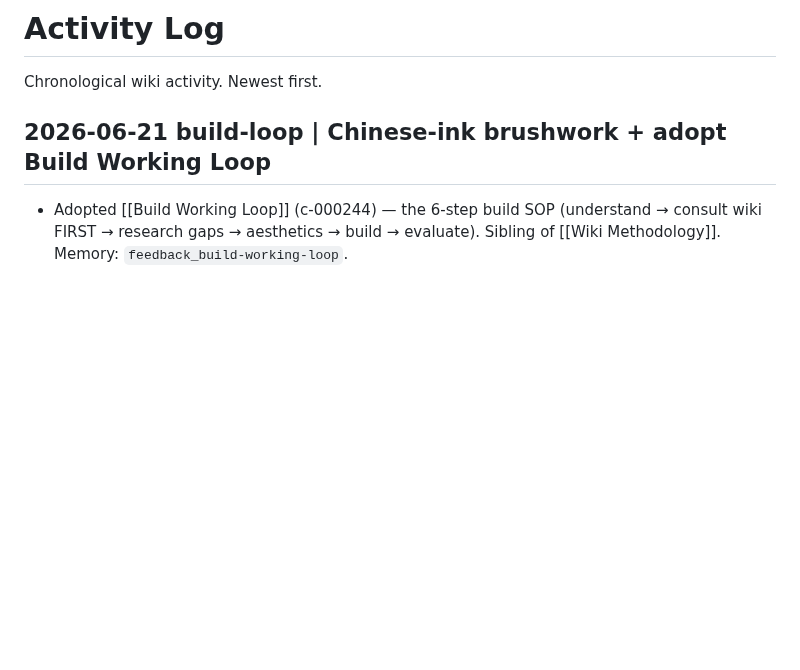
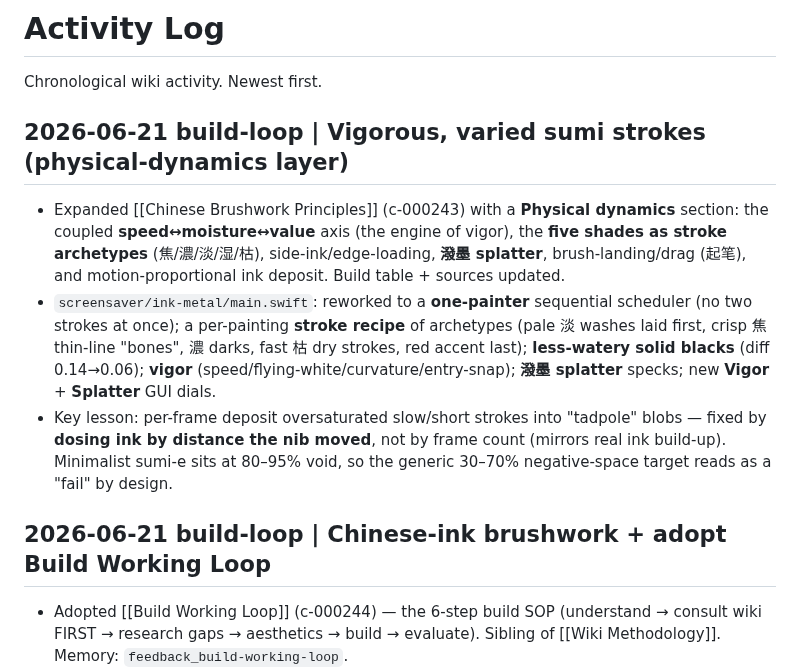
Before and after one commit to ag0x00/VisualThinking, a Markdown page: wiki/log.md, the part around the change. Rendered like a GitHub page; blank space fills up the shorter version.

```diff
--- a/wiki/log.md
+++ b/wiki/log.md
@@ -7,6 +7,11 @@ status: living
 # Activity Log
 
 Chronological wiki activity. Newest first.
+
+## 2026-06-21 build-loop | Vigorous, varied sumi strokes (physical-dynamics layer)
+- Expanded [[Chinese Brushwork Principles]] (c-000243) with a **Physical dynamics** section: the coupled **speed↔moisture↔value** axis (the engine of vigor), the **five shades as stroke archetypes** (焦/濃/淡/湿/枯), side-ink/edge-loading, **潑墨 splatter**, brush-landing/drag (起笔), and motion-proportional ink deposit. Build table + sources updated.
+- `screensaver/ink-metal/main.swift`: reworked to a **one-painter** sequential scheduler (no two strokes at once); a per-painting **stroke recipe** of archetypes (pale 淡 washes laid first, crisp 焦 thin-line "bones", 濃 darks, fast 枯 dry strokes, red accent last); **less-watery solid blacks** (diff 0.14→0.06); **vigor** (speed/flying-white/curvature/entry-snap); **潑墨 splatter** specks; new **Vigor** + **Splatter** GUI dials.
+- Key lesson: per-frame deposit oversaturated slow/short strokes into "tadpole" blobs — fixed by **dosing ink by distance the nib moved**, not by frame count (mirrors real ink build-up). Minimalist sumi-e sits at 80–95% void, so the generic 30–70% negative-space target reads as a "fail" by design.
 
 ## 2026-06-21 build-loop | Chinese-ink brushwork + adopt Build Working Loop
 - Adopted [[Build Working Loop]] (c-000244) — the 6-step build SOP (understand → consult wiki FIRST → research gaps → aesthetics → build → evaluate). Sibling of [[Wiki Methodology]]. Memory: `feedback_build-working-loop`.
```
Also changed, not shown: wiki/concepts/Chinese Brushwork Principles.md (+41 -2 lines).
